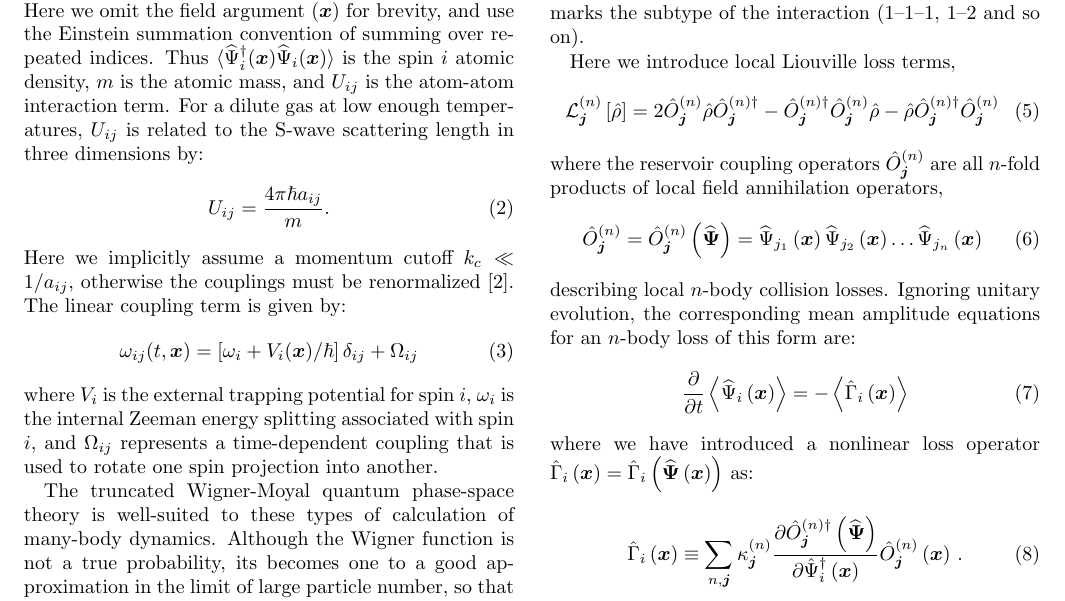
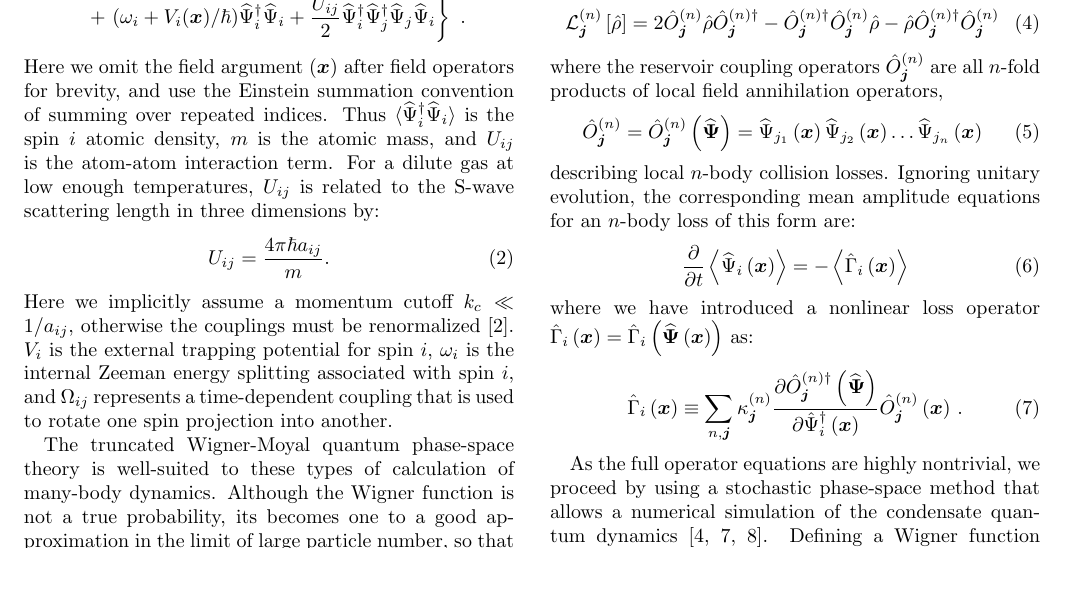
Before and after one commit to fjarri-attic/qsim_letter_2011, a LaTeX paper (qsim.tex): part of page 2 of 4, cut at the place of the change, the shorter picture padded with empty space. Compiled offline with pdfLaTeX.

Commit message:
qsim.tex: removed \omega_{ij} from master equation
It is completely redundant, and misleadingly called 'coupling term',
when the only coupling there is \Omega_{ij}

```diff
--- a/qsim.tex
+++ b/qsim.tex
@@ -142,3 +142,7 @@ with contact interactions and external potentials:
 \begin{split}
 	\widehat{H} / \hbar & = \int d^{D}\xvec \left\{
 		-\frac{\hbar}{2m} \widehat{\Psi}_{i}^{\dagger} \nabla^2 \widehat{\Psi}_{i} +
+		\Omega_{ij}(t) \widehat{\Psi}_{i}^{\dagger} \widehat{\Psi}_{j}
+	\right. \\
+	& + \left.
+		(\omega_i + V_i(\xvec) / \hbar) \widehat{\Psi}_{i}^{\dagger} \widehat{\Psi}_{i} +
@@ -150,9 +151,9 @@ with contact interactions and external potentials:
 	\right\} \,\,.
 \end{split}
 \end{equation}
-Here we omit the field argument $(\xvec)$ for brevity,
+Here we omit the field argument $(\xvec)$ after field operators for brevity,
 and use the Einstein summation convention of summing over repeated indices.
-Thus $\langle \widehat{\Psi}_{i}^{\dagger}(\xvec) \widehat{\Psi}_{i}(\xvec) \rangle$
+Thus $\langle \widehat{\Psi}_{i}^{\dagger} \widehat{\Psi}_{i} \rangle$
 is the spin $i$ atomic density, $m$ is the atomic mass,
 and $U_{ij}$ is the atom-atom interaction term.
 For a dilute gas at low enough temperatures,
@@ -162,13 +163,7 @@ $U_{ij}$ is related to the S-wave scattering length in three dimensions by:
 \end{equation}
 Here we implicitly assume a momentum cutoff $k_{c} \ll 1 / a_{ij}$,
 otherwise the couplings must be renormalized~\cite{Sinatra2002}.
-The linear coupling term is given by:
-\begin{equation}
-	\omega_{ij}(t,\xvec) = \left[
-		\omega_{i} + V_{i}(\xvec) / \hbar
-	\right] \delta_{ij} + \Omega_{ij}
-\end{equation}
-where $V_{i}$ is the external trapping potential for spin $i$,
+$V_{i}$ is the external trapping potential for spin $i$,
 $\omega_{i}$ is the internal Zeeman energy splitting associated with spin $i$,
 and $\Omega_{ij}$ represents a time-dependent coupling
 that is used to rotate one spin projection into another.
```
Also changed, not shown: qsim.tex (3 more changed lines).
